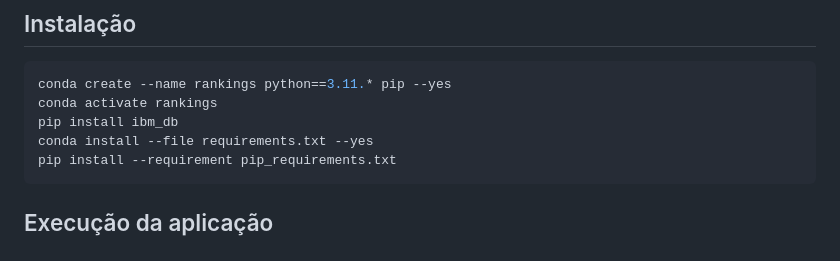
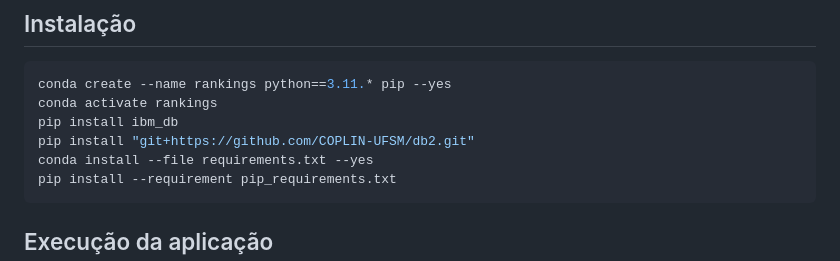
Before and after one commit to COPLIN-UFSM/rankings, a Markdown page: README.md, the part around the change. Drawn GitHub-style.

````diff
--- a/README.md
+++ b/README.md
@@ -24,6 +24,7 @@ As configurações da máquina que o repositório foi desenvolvido encontram-se
 conda create --name rankings python==3.11.* pip --yes
 conda activate rankings
 pip install ibm_db
+pip install "git+https://github.com/COPLIN-UFSM/db2.git"
 conda install --file requirements.txt --yes
 pip install --requirement pip_requirements.txt
 ```
````
